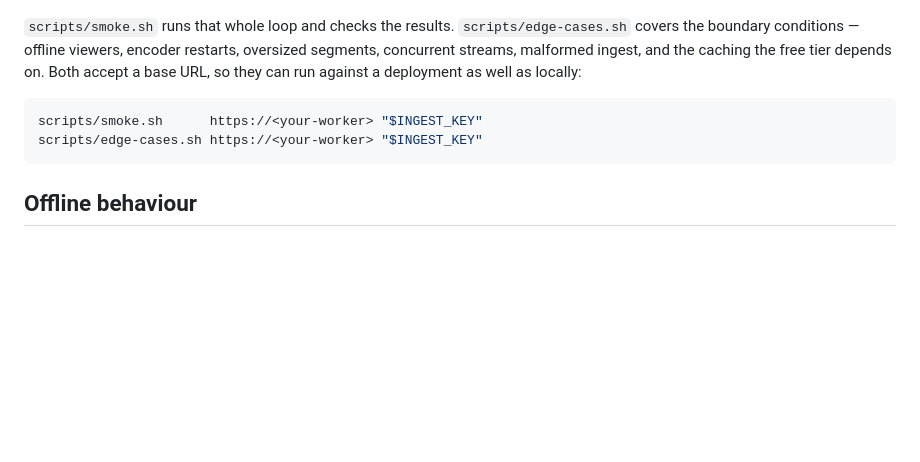
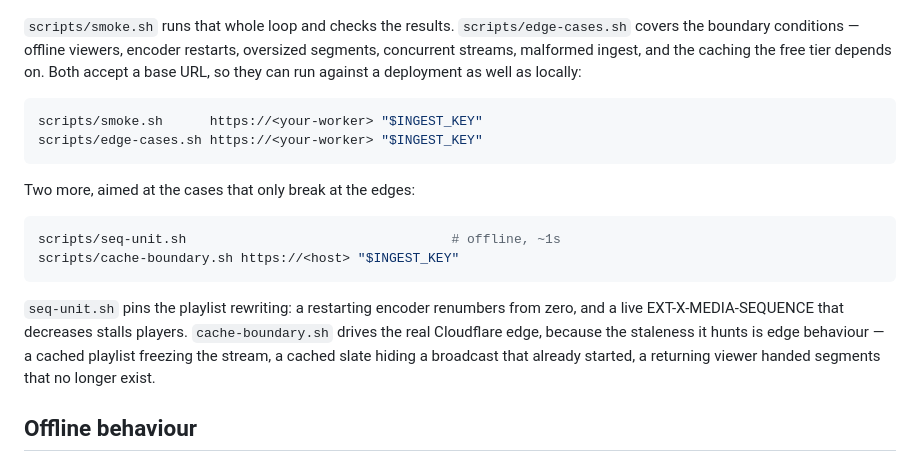
Before and after one commit to kurashizu/cf-live, a Markdown page: README.md, the part around the change. Rendered like a GitHub page; blank space fills up the shorter version.

Commit message:
Document the new test scripts and the verified cache state
Co-Authored-By: Claude Opus 5 (1M context) <noreply@anthropic.com>

````diff
--- a/README.md
+++ b/README.md
@@ -287,6 +287,20 @@ scripts/smoke.sh      https://<your-worker> "$INGEST_KEY"
 scripts/edge-cases.sh https://<your-worker> "$INGEST_KEY"
 ```
 
+Two more, aimed at the cases that only break at the edges:
+
+```sh
+scripts/seq-unit.sh                                  # offline, ~1s
+scripts/cache-boundary.sh https://<host> "$INGEST_KEY"
+```
+
+`seq-unit.sh` pins the playlist rewriting: a restarting encoder renumbers from
+zero, and a live EXT-X-MEDIA-SEQUENCE that decreases stalls players.
+`cache-boundary.sh` drives the real Cloudflare edge, because the staleness it
+hunts is edge behaviour — a cached playlist freezing the stream, a cached
+slate hiding a broadcast that already started, a returning viewer handed
+segments that no longer exist.
+
 ## Offline behaviour
 
 A stream with no live content serves a playable "OFFLINE / WAITING FOR STREAM"
````
Also changed, not shown: vps/README.md (+3 -3 lines).
